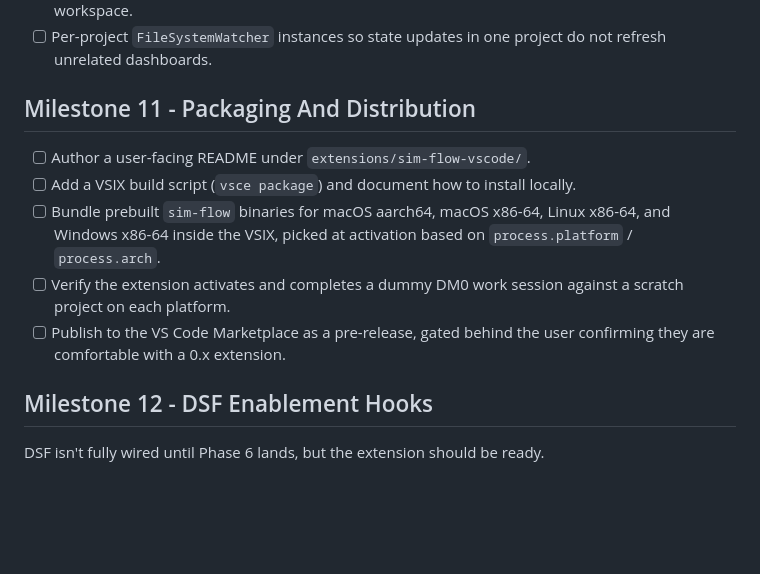
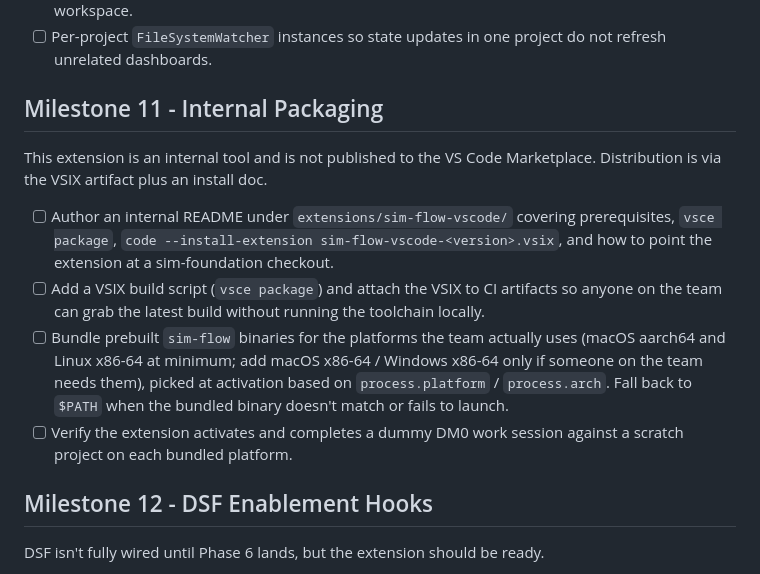
Before and after one commit to mrn-numenta/sim-flow, a Markdown page: 08-phase-vscode-extension.md, the part around the change. GitHub-like rendering; blank space fills up the shorter version.

Commit message:
Drop Marketplace distribution plans for the VS Code extension
sim-flow-vscode is an internal tool; it will not be published to
the VS Code Marketplace. Replace the M11 Marketplace publish task
with CI-attached VSIX artifacts and a local install doc, narrow
the bundled-binary target list to what the team actually runs
(macOS aarch64 + Linux x86-64 baseline, others on demand), and
update the architecture doc to match.

```diff
--- a/08-phase-vscode-extension.md
+++ b/08-phase-vscode-extension.md
@@ -307,19 +307,27 @@ extension reads structured data.
 - [ ] Per-project `FileSystemWatcher` instances so state updates in
   one project do not refresh unrelated dashboards.
 
-## Milestone 11 - Packaging And Distribution
+## Milestone 11 - Internal Packaging
 
-- [ ] Author a user-facing README under `extensions/sim-flow-vscode/`.
-- [ ] Add a VSIX build script (`vsce package`) and document how to
-  install locally.
-- [ ] Bundle prebuilt `sim-flow` binaries for macOS aarch64, macOS
-  x86-64, Linux x86-64, and Windows x86-64 inside the VSIX, picked
-  at activation based on `process.platform` / `process.arch`.
+This extension is an internal tool and is not published to the VS
+Code Marketplace. Distribution is via the VSIX artifact plus an
+install doc.
+
+- [ ] Author an internal README under `extensions/sim-flow-vscode/`
+  covering prerequisites, `vsce package`, `code --install-extension
+  sim-flow-vscode-<version>.vsix`, and how to point the extension at
+  a sim-foundation checkout.
+- [ ] Add a VSIX build script (`vsce package`) and attach the VSIX
+  to CI artifacts so anyone on the team can grab the latest build
+  without running the toolchain locally.
+- [ ] Bundle prebuilt `sim-flow` binaries for the platforms the team
+  actually uses (macOS aarch64 and Linux x86-64 at minimum; add
+  macOS x86-64 / Windows x86-64 only if someone on the team needs
+  them), picked at activation based on `process.platform` /
+  `process.arch`. Fall back to `$PATH` when the bundled binary
+  doesn't match or fails to launch.
 - [ ] Verify the extension activates and completes a dummy DM0 work
-  session against a scratch project on each platform.
-- [ ] Publish to the VS Code Marketplace as a pre-release, gated
-  behind the user confirming they are comfortable with a 0.x
-  extension.
+  session against a scratch project on each bundled platform.
 
 ## Milestone 12 - DSF Enablement Hooks
 
```
